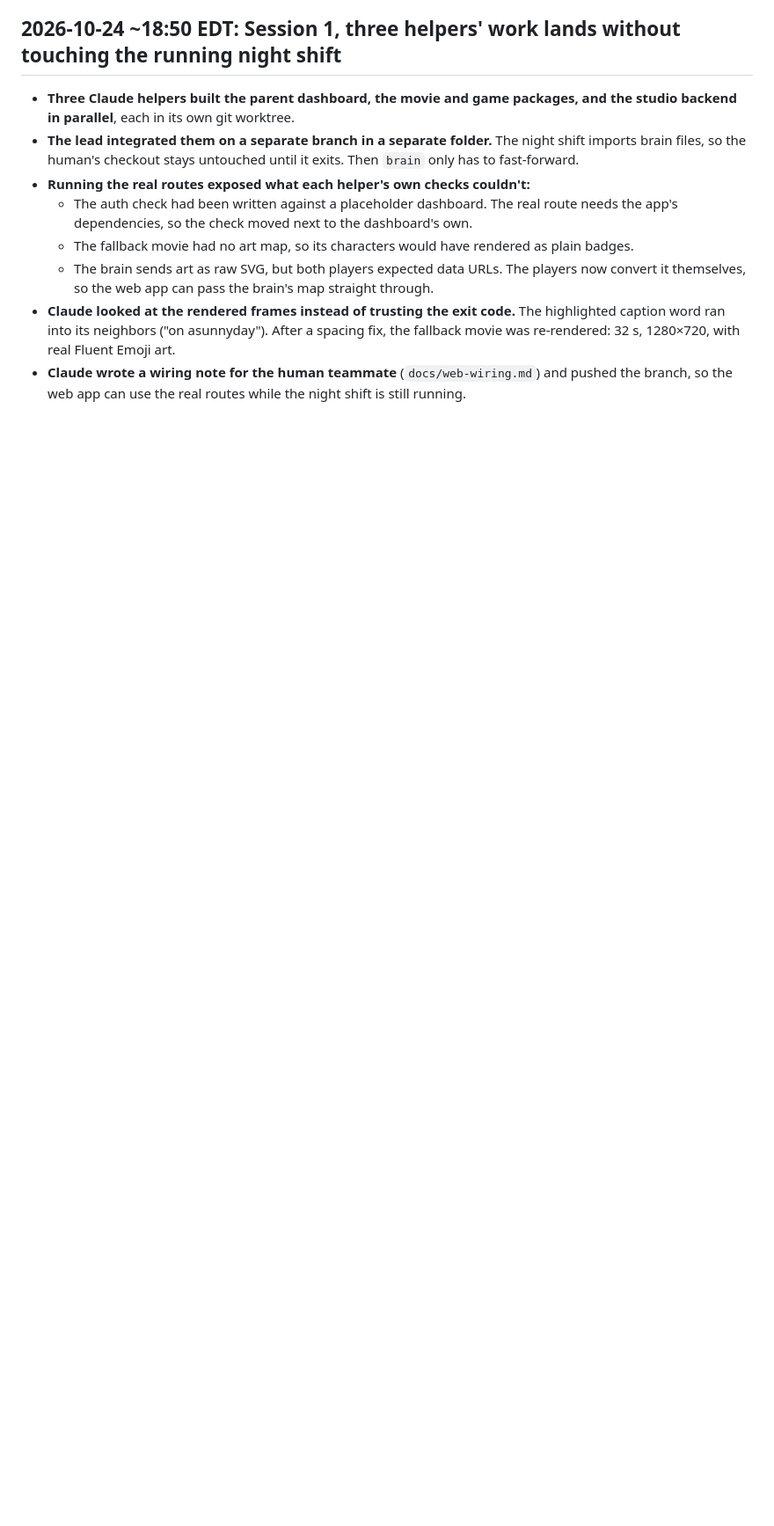
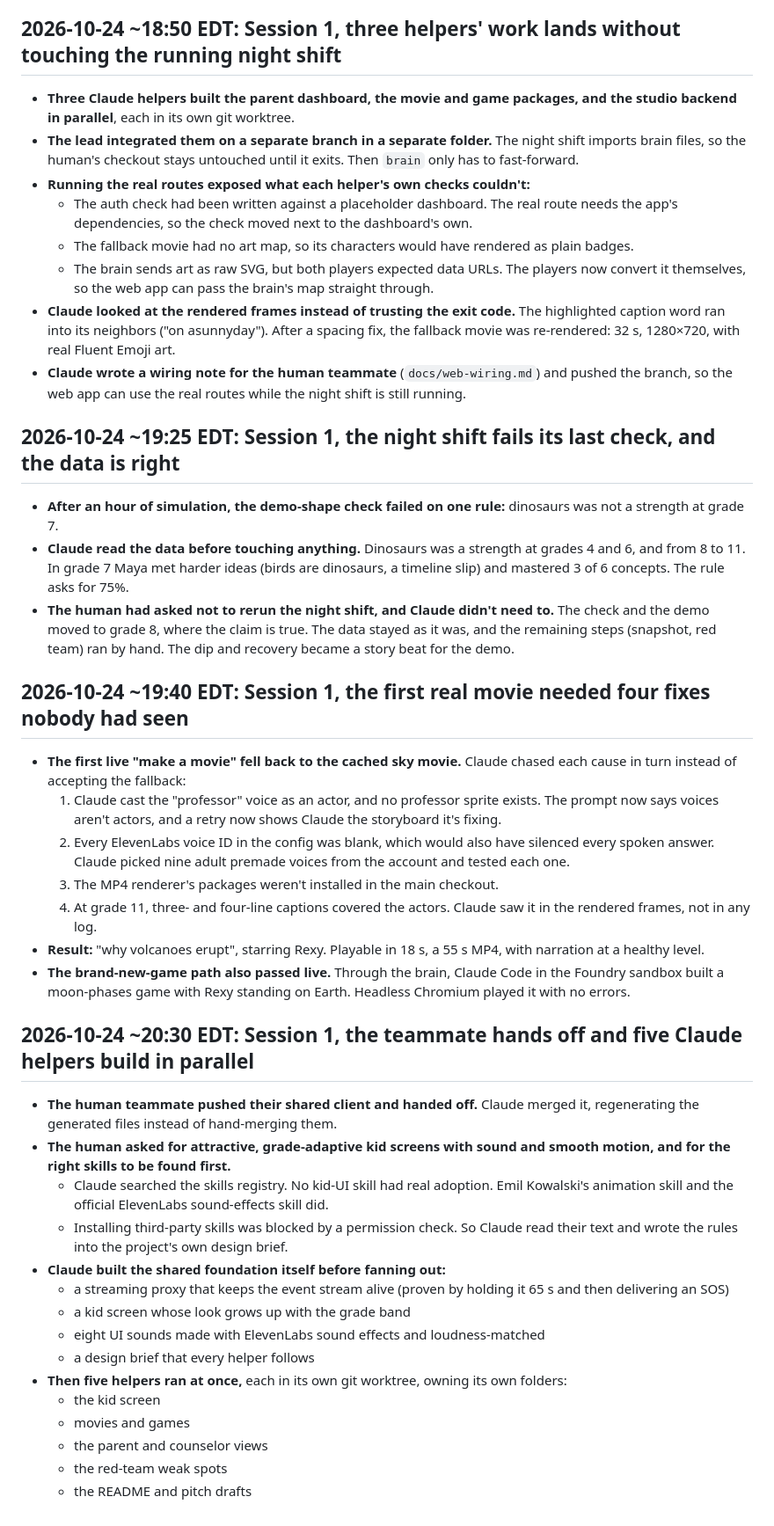
Before and after one commit to gpuligundla/kite, a Markdown page: COLLAB_LOG.md, the part around the change. Shown at 88% size. Rendered like a GitHub page; blank space fills up the shorter version.

Commit message:
docs: log the night-shift decision, the first live movie, and the parallel build
Co-Authored-By: Claude Opus 5.5 <noreply@anthropic.com>
Claude-Session: https://claude.ai/code/session_01HN9NsRRTYiGTNXELCxRM2X

```diff
--- a/COLLAB_LOG.md
+++ b/COLLAB_LOG.md
@@ -255,3 +255,37 @@ Timestamped record of how our AI teammates shaped Kite. Source for the Devpost "
   - The brain sends art as raw SVG, but both players expected data URLs. The players now convert it themselves, so the web app can pass the brain's map straight through.
 - **Claude looked at the rendered frames instead of trusting the exit code.** The highlighted caption word ran into its neighbors ("on asunnyday"). After a spacing fix, the fallback movie was re-rendered: 32 s, 1280×720, with real Fluent Emoji art.
 - **Claude wrote a wiring note for the human teammate** (`docs/web-wiring.md`) and pushed the branch, so the web app can use the real routes while the night shift is still running.
+
+## 2026-10-24 ~19:25 EDT: Session 1, the night shift fails its last check, and the data is right
+
+- **After an hour of simulation, the demo-shape check failed on one rule:** dinosaurs was not a strength at grade 7.
+- **Claude read the data before touching anything.** Dinosaurs was a strength at grades 4 and 6, and from 8 to 11. In grade 7 Maya met harder ideas (birds are dinosaurs, a timeline slip) and mastered 3 of 6 concepts. The rule asks for 75%.
+- **The human had asked not to rerun the night shift, and Claude didn't need to.** The check and the demo moved to grade 8, where the claim is true. The data stayed as it was, and the remaining steps (snapshot, red team) ran by hand. The dip and recovery became a story beat for the demo.
+
+## 2026-10-24 ~19:40 EDT: Session 1, the first real movie needed four fixes nobody had seen
+
+- **The first live "make a movie" fell back to the cached sky movie.** Claude chased each cause in turn instead of accepting the fallback:
+  1. Claude cast the "professor" voice as an actor, and no professor sprite exists. The prompt now says voices aren't actors, and a retry now shows Claude the storyboard it's fixing.
+  2. Every ElevenLabs voice ID in the config was blank, which would also have silenced every spoken answer. Claude picked nine adult premade voices from the account and tested each one.
+  3. The MP4 renderer's packages weren't installed in the main checkout.
+  4. At grade 11, three- and four-line captions covered the actors. Claude saw it in the rendered frames, not in any log.
+- **Result:** "why volcanoes erupt", starring Rexy. Playable in 18 s, a 55 s MP4, with narration at a healthy level.
+- **The brand-new-game path also passed live.** Through the brain, Claude Code in the Foundry sandbox built a moon-phases game with Rexy standing on Earth. Headless Chromium played it with no errors.
+
+## 2026-10-24 ~20:30 EDT: Session 1, the teammate hands off and five Claude helpers build in parallel
+
+- **The human teammate pushed their shared client and handed off.** Claude merged it, regenerating the generated files instead of hand-merging them.
+- **The human asked for attractive, grade-adaptive kid screens with sound and smooth motion, and for the right skills to be found first.**
+  - Claude searched the skills registry. No kid-UI skill had real adoption. Emil Kowalski's animation skill and the official ElevenLabs sound-effects skill did.
+  - Installing third-party skills was blocked by a permission check. So Claude read their text and wrote the rules into the project's own design brief.
+- **Claude built the shared foundation itself before fanning out:**
+  - a streaming proxy that keeps the event stream alive (proven by holding it 65 s and then delivering an SOS)
+  - a kid screen whose look grows up with the grade band
+  - eight UI sounds made with ElevenLabs sound effects and loudness-matched
+  - a design brief that every helper follows
+- **Then five helpers ran at once,** each in its own git worktree, owning its own folders:
+  - the kid screen
+  - movies and games
+  - the parent and counselor views
+  - the red-team weak spots
+  - the README and pitch drafts
```
